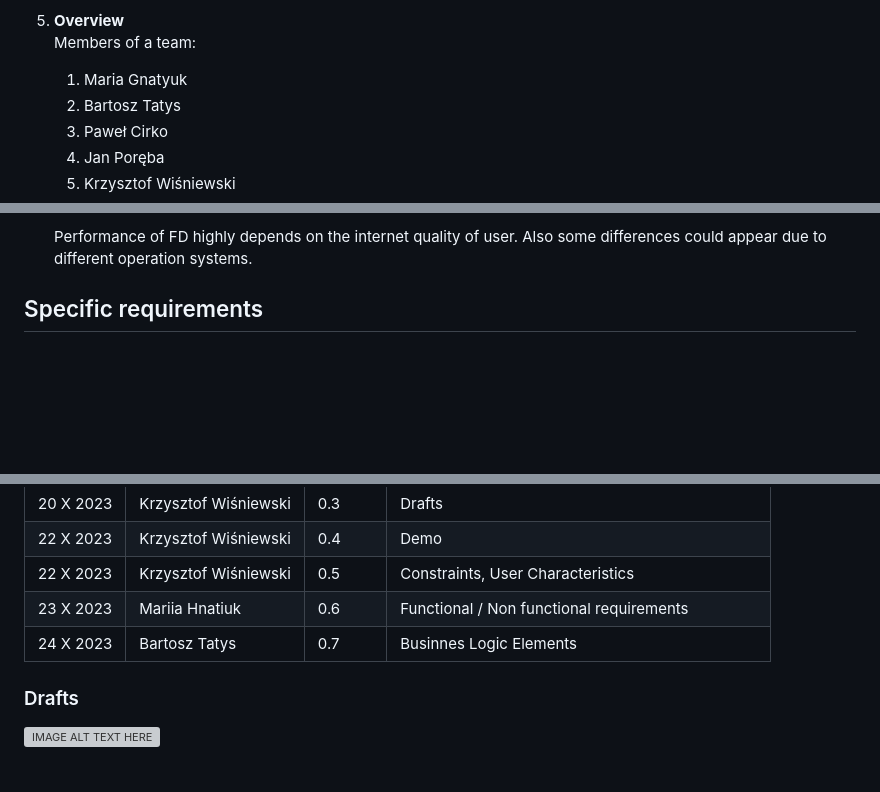
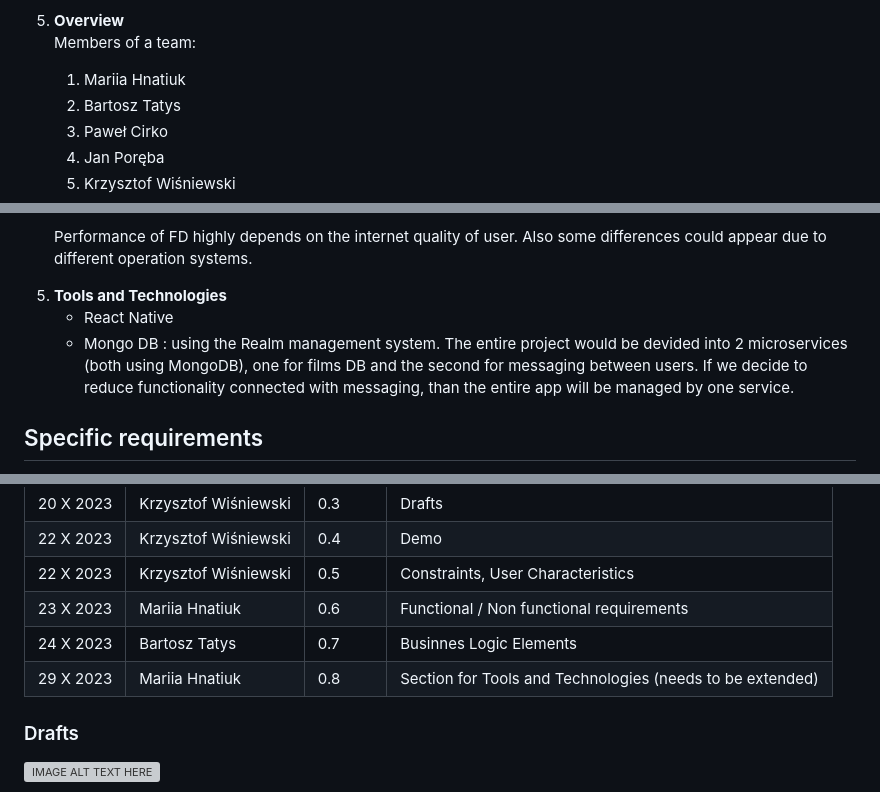
Before and after one commit to KaWis17/Filmder, a Markdown page: README.md, 3 parts joined by grey strips. Drawn GitHub-style; blank space fills up the shorter version; grey boxes are pictures that could not be loaded.

```diff
--- a/README.md
+++ b/README.md
@@ -39,7 +39,7 @@
 
 5. <b>Overview</b> <br />
     Members of a team:
-    1. Maria Gnatyuk
+    1. Mariia Hnatiuk
     2. Bartosz Tatys
     3. Paweł Cirko
     4. Jan Poręba
@@ -79,6 +79,11 @@
     <p style='text-align: justify;'>
     Performance of FD highly depends on the internet quality of user. Also some differences could appear due to different operation systems.
     </p>
+5. <b>Tools and Technologies</b>
+    * React Native
+    * Mongo DB : using the Realm management system.
+      The entire project would be devided into 2 microservices (both using MongoDB), one for films DB and the second for messaging between users. If we decide to reduce functionality connected with messaging, than the entire app will be managed by one service.
+
 
 ## Specific requirements
 1. External interface requirements
@@ -145,6 +150,7 @@ This “onboarding” sequence serves also as a walkthrough which explains how t
 | 22 X 2023 | Krzysztof Wiśniewski | 0.5     | Constraints, User Characteristics |
 | 23 X 2023 | Mariia    Hnatiuk    | 0.6     | Functional / Non functional requirements |
 | 24 X 2023 | Bartosz Tatys        | 0.7     | Businnes Logic Elements |
+| 29 X 2023 | Mariia Hnatiuk       | 0.8     | Section for Tools and Technologies (needs to be extended) |
 
 
 
```
